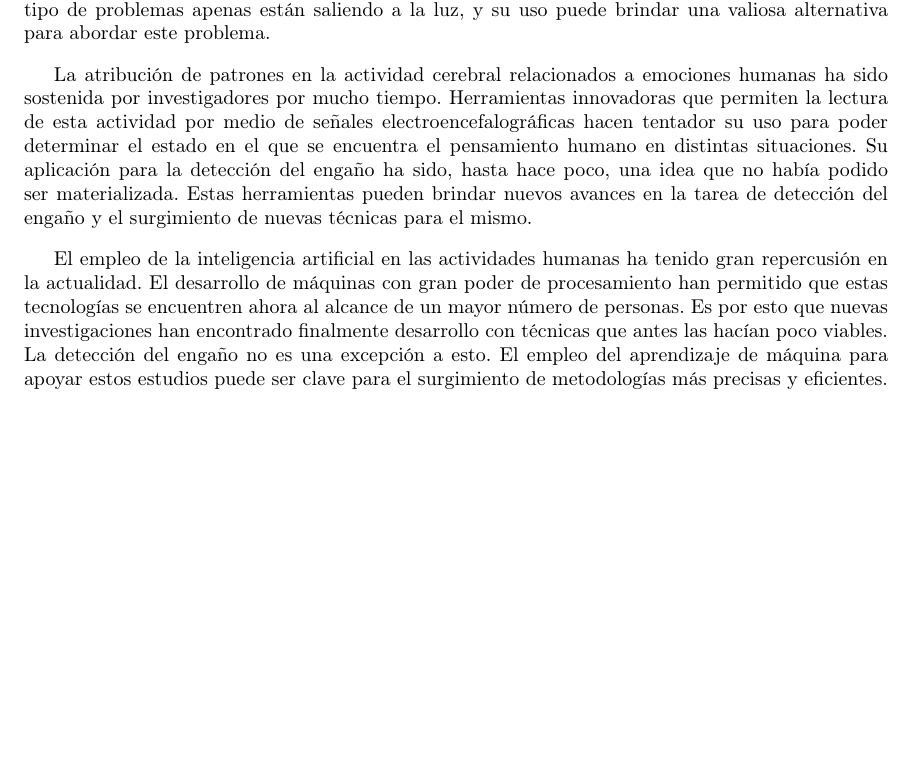
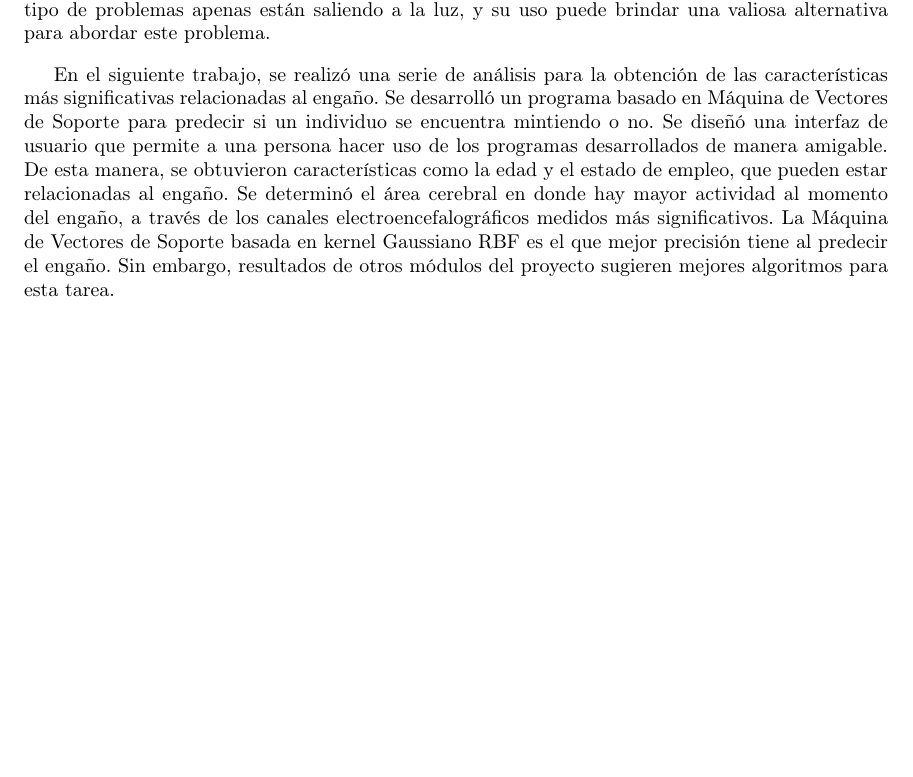
Before and after one commit to AlvaroSanchezTortola/MP---Theoretical-Document---Individual, a LaTeX document (main.tex, which reads resumen.tex): part of page 10 of 50, cut so that both start at the same text. Compiled offline with pdfLaTeX.

Commit message:
Resumen Actualizado

```diff
--- a/resumen.tex
+++ b/resumen.tex
@@ -1,5 +1,3 @@
 La tarea de los especialistas en la detección del engaño, actualmente es complicada, debido a la insuficiente integración de las diferentes técnicas, es decir que, éstas suelen ser trabajadas por separado lejos de lograr apoyarse unas con otras y así mejorar o conseguir un producto más certero. El uso de polígrafo para esta tarea suele ser la manera más recurrente. Sin embargo, este instrumento posee un bajo porcentaje de efectividad al momento de detectar el engaño (Wolpe, Foster, \& Langleben, 2010). Nuevas técnicas que emplean inteligencia artificial para solucionar este tipo de problemas apenas están saliendo a la luz, y su uso puede brindar una valiosa alternativa para abordar este problema.
 
-La atribución de patrones en la actividad cerebral relacionados a emociones humanas ha sido sostenida por investigadores por mucho tiempo. Herramientas innovadoras que permiten la lectura de esta actividad por medio de señales electroencefalográficas hacen tentador su uso para poder determinar el estado en el que se encuentra el pensamiento humano en distintas situaciones. Su aplicación para la detección del engaño ha sido, hasta hace poco, una idea que no había podido ser materializada. Estas herramientas pueden brindar nuevos avances en la tarea de detección del engaño y el surgimiento de nuevas técnicas para el mismo.
-
-El empleo de la inteligencia artificial en las actividades humanas ha tenido gran repercusión en la actualidad. El desarrollo de máquinas con gran poder de procesamiento han permitido que estas tecnologías se encuentren ahora al alcance de un mayor número de personas. Es por esto que nuevas investigaciones han encontrado finalmente desarrollo con técnicas que antes las hacían poco viables. La detección del engaño no es una excepción a esto. El empleo del aprendizaje de máquina para apoyar estos estudios puede ser clave para el surgimiento de metodologías más precisas y eficientes.
+En el siguiente trabajo, se realizó una serie de análisis para la obtención de las características más significativas relacionadas al engaño. Se desarrolló un programa basado en Máquina de Vectores de Soporte para predecir si un individuo se encuentra mintiendo o no. Se diseñó una interfaz de usuario que permite a una persona hacer uso de los programas desarrollados de manera amigable. De esta manera, se obtuvieron características como la edad y el estado de empleo, que pueden estar relacionadas al engaño. Se determinó el área cerebral en donde hay mayor actividad al momento del engaño, a través de los canales electroencefalográficos medidos más significativos. La Máquina de Vectores de Soporte basada en kernel Gaussiano RBF es el que mejor precisión tiene al predecir el engaño. Sin embargo, resultados de otros módulos del proyecto sugieren mejores algoritmos para esta tarea.
```
